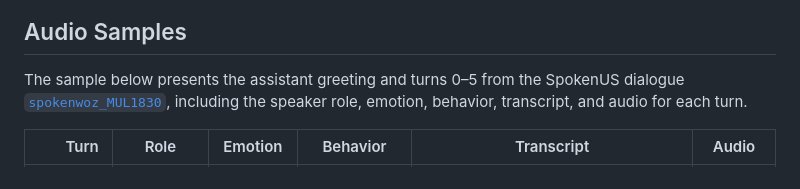
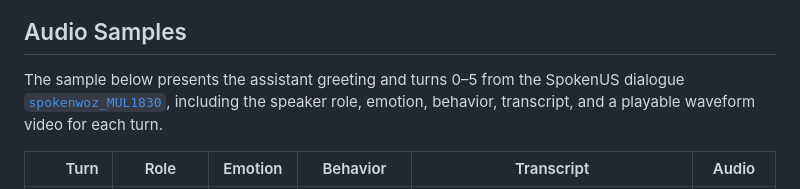
Before and after one commit to holi-lab/SpokenUS, a Markdown page: README.md, the part around one of its changes. GitHub-like rendering.

Commit message:
docs: embed playable audio sample videos

```diff
--- a/README.md
+++ b/README.md
@@ -19,7 +19,7 @@ SpokenUS takes the user’s goal and profile, the conversational history as inte
 
 ## Audio Samples
 
-The sample below presents the assistant greeting and turns 0–5 from the SpokenUS dialogue [`spokenwoz_MUL1830`](assets/audio_samples/spokenwoz_MUL1830/), including the speaker role, emotion, behavior, transcript, and audio for each turn.
+The sample below presents the assistant greeting and turns 0–5 from the SpokenUS dialogue [`spokenwoz_MUL1830`](assets/audio_samples/spokenwoz_MUL1830/), including the speaker role, emotion, behavior, transcript, and a playable waveform video for each turn.
 
 | Turn | Role | Emotion | Behavior | Transcript | Audio |
 |---:|---|---|---|---|---|
```
Also changed, not shown: other parts of README.md (+7 -7 lines).
